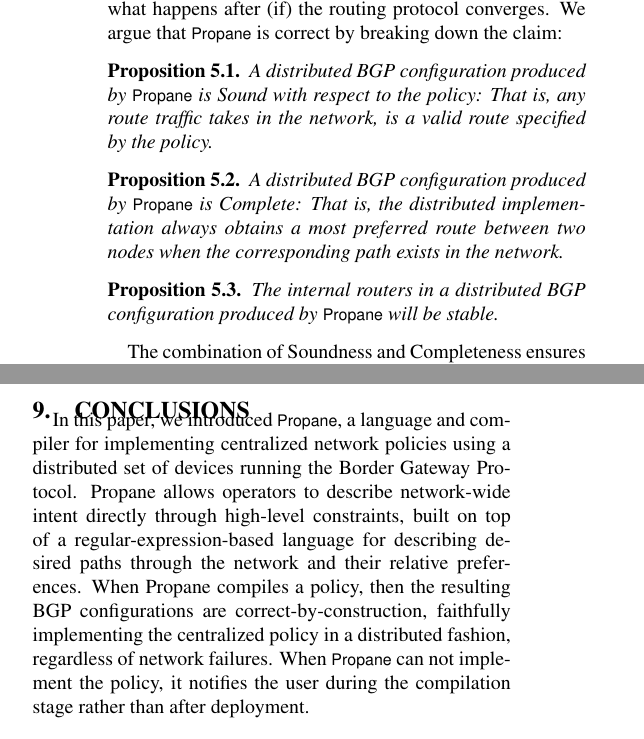
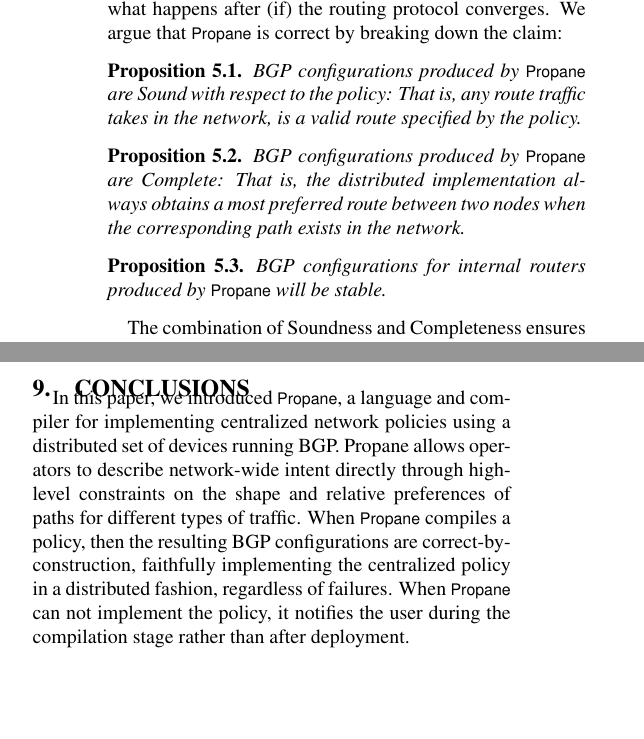
Before and after one commit to rabeckett/propane, a LaTeX paper (paper/paper.tex, which reads paper/compilation.tex, paper/conclusions.tex): two parts of the columns of pages 10 and 12 of 13, joined at a grey line, cut so that both start at the same text, the shorter picture padded with empty space. Compiled offline with pdfLaTeX.

Commit message:
space savings

```diff
--- a/paper/compilation.tex
+++ b/paper/compilation.tex
@@ -500,16 +500,16 @@ For example, imagine we use the data center example from \S\ref{sec:motivation},
 
 %Here we investigate the correctness and expressiveness properties of \sysname. We are mainly concerned with answering the following questions: (1) does the distributed, compiled policy faithfully implement the user's policy regardless of failures? (2) Are the resulting BGP configurations stable?, and (3) what polcies are or are not expressible in \sysname?
 
-If \sysname compiles a user policy to a distributed implementation, then that distributed implementation faithfully meets the centralized policy's semantics under any failure scenario. We are primarily concerned with the steady state: that is, what happens after (if) the routing protocol converges.  We argue that \sysname is correct by breaking down the claim:
+If \sysname compiles a user policy to a distributed implementation, then that distributed implementation faithfully meets the centralized policy's semantics under any failure scenario. We are primarily concerned with the steady state: that is, what happens after (if) the routing protocol converges. We argue that \sysname is correct by breaking down the claim:
 
 \begin{prop}
-A distributed BGP configuration produced by \sysname is \textit{Sound} with respect to the policy: That is, any route traffic takes in the network, is a valid route specified by the policy.
+BGP configurations produced by \sysname are \textit{Sound} with respect to the policy: That is, any route traffic takes in the network, is a valid route specified by the policy.
 \end{prop}
 %
 %The Soundness claim follows directly from compilation of the product graph. Since every path through the product graph (from start to end) must match the user's policy, and since the compiled configurations use communities to ensure only valid routes through the product graph are used, the resulting BGP configurations are Sound.
 %
 \begin{prop}
-A distributed BGP configuration produced by \sysname is \textit{Complete}: That is, the distributed implementation always obtains a most preferred route between two nodes when the corresponding path exists in the network.
+BGP configurations produced by \sysname are \textit{Complete}: That is, the distributed implementation always obtains a most preferred route between two nodes when the corresponding path exists in the network.
 \end{prop}
 %
 %The argument for completeness is as follows: Assume the most preferred path that exists in the network is between two nodes $X$ and $Y$.  This means there is a valid path in the product graph corresponding to this path, and which is available in the network.
@@ -518,7 +518,7 @@ A distributed BGP configuration produced by \sysname is \textit{Complete}: That
 %Any \sysname-compiled policy will be \textit{Complete} as a result of the failure safety check.
 %
 \begin{prop}
-The internal routers in a distributed BGP configuration produced by \sysname will be stable.
+BGP configurations for internal routers produced by \sysname will be stable.
 \end{prop}
 %
 The combination of Soundness and Completeness ensures that the distributed implementation will always send traffic along the best paths possible, yet will also never also use any undesired paths. These properties rely on the fact that \sysname produces stable BGP configurations:
--- a/paper/conclusions.tex
+++ b/paper/conclusions.tex
@@ -1,4 +1,4 @@
 \section{Conclusions}
 \label{sec:conclusions}
 
-In this paper, we introduced \sysname, a language and compiler for implementing centralized network policies using a distributed set of devices running the Border Gateway Protocol. Propane allows operators to describe network-wide intent directly through high-level constraints, built on top of a regular-expression-based language for describing desired paths through the network and their relative preferences. When Propane compiles a policy, then the resulting BGP configurations are correct-by-construction, faithfully implementing the centralized policy in a distributed fashion, regardless of network failures. When \sysname can not implement the policy, it notifies the user during the compilation stage rather than after deployment.
+In this paper, we introduced \sysname, a language and compiler for implementing centralized network policies using a distributed set of devices running BGP. Propane allows operators to describe network-wide intent directly through high-level constraints on the shape and relative preferences of paths for different types of traffic. When \sysname compiles a policy, then the resulting BGP configurations are correct-by-construction, faithfully implementing the centralized policy in a distributed fashion, regardless of failures. When \sysname can not implement the policy, it notifies the user during the compilation stage rather than after deployment.
```
Also changed, not shown: paper/evaluation.tex (+1 -1 lines), paper/compilation.tex (10 more changed lines).
